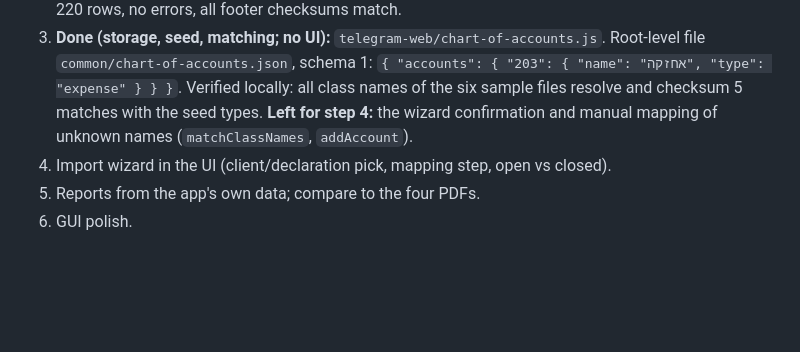
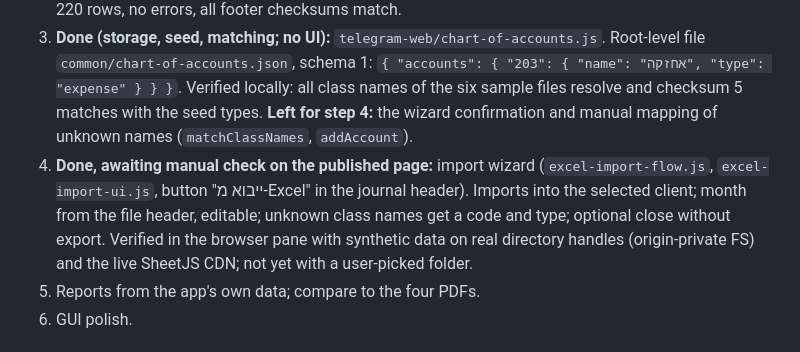
Before and after one commit to vitaliksh/ocr, a Markdown page: docs/MIGRATION_HANDOFF.md, the part around the change. Drawn GitHub-style; blank space fills up the shorter version.

Commit message:
Record Excel import wizard status in migration handoff
Co-Authored-By: Claude Sonnet 5.5 <noreply@anthropic.com>

```diff
--- a/docs/MIGRATION_HANDOFF.md
+++ b/docs/MIGRATION_HANDOFF.md
@@ -115,7 +115,7 @@ rows are included — reproduce this through the type in the chart of accounts,
 1. **Done:** Excel format spec [`EXCEL_IMPORT_SPEC.md`](EXCEL_IMPORT_SPEC.md) and synthetic fixtures (`telegram-web/test/excel-journal-fixture.mjs`). Real files only for a local, git-ignored check.
 2. **Done:** pure parser `telegram-web/excel-journal.js` with tests. Checked locally on all six sample files: 220 rows, no errors, all footer checksums match.
 3. **Done (storage, seed, matching; no UI):** `telegram-web/chart-of-accounts.js`. Root-level file `common/chart-of-accounts.json`, schema 1: `{ "accounts": { "203": { "name": "אחזקה", "type": "expense" } } }`. Verified locally: all class names of the six sample files resolve and checksum 5 matches with the seed types. **Left for step 4:** the wizard confirmation and manual mapping of unknown names (`matchClassNames`, `addAccount`).
-4. Import wizard in the UI (client/declaration pick, mapping step, open vs closed).
+4. **Done, awaiting manual check on the published page:** import wizard (`excel-import-flow.js`, `excel-import-ui.js`, button "ייבוא מ‑Excel" in the journal header). Imports into the selected client; month from the file header, editable; unknown class names get a code and type; optional close without export. Verified in the browser pane with synthetic data on real directory handles (origin-private FS) and the live SheetJS CDN; not yet with a user-picked folder.
 5. Reports from the app's own data; compare to the four PDFs.
 6. GUI polish.
 
```
